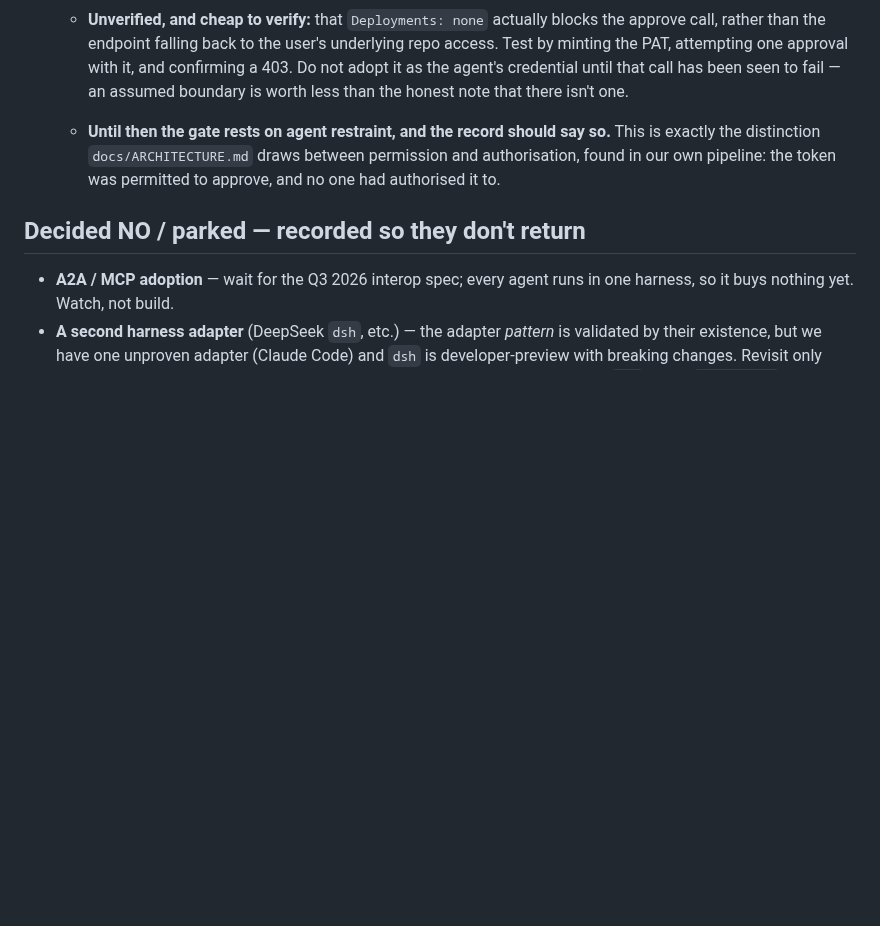
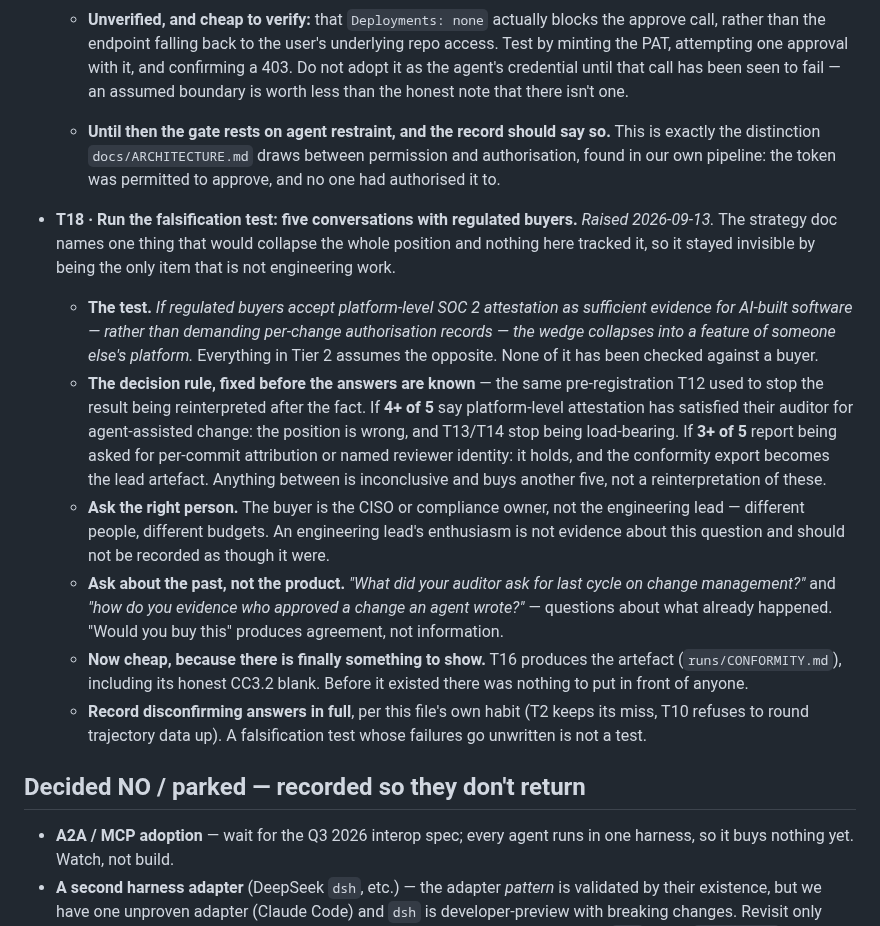
Before and after one commit to gpatwa/agentic-sdlc-playbook, a Markdown page: docs/BACKLOG.md, the part around the change. Rendered like a GitHub page; blank space fills up the shorter version.

Commit message:
Track the one test that could invalidate the whole position
The strategy doc names a falsification test — if regulated buyers accept
platform-level SOC 2 attestation as sufficient for AI-built software, the wedge
collapses into a feature of someone else's platform — and calls it cheap now and
expensive later. Nothing in this file tracked it, so it stayed invisible by
being the only item that is not engineering work. Everything in Tier 2 assumes
the answer; none of it has been checked against a buyer.

The decision rule is fixed before any answers are known, the same
pre-registration T12 used so an unfavourable result cannot be reinterpreted
after the fact. It also names who to ask: the CISO or compliance owner, not the
engineering lead, whose enthusiasm is not evidence about this question.

The questions are about what already happened — what the auditor asked for last
cycle — because "would you buy this" produces agreement rather than information.
And disconfirming answers get recorded in full, per this file's own habit: a
falsification test whose failures go unwritten is not a test.

Co-Authored-By: Claude Opus 5 <noreply@anthropic.com>

```diff
--- a/docs/BACKLOG.md
+++ b/docs/BACKLOG.md
@@ -481,6 +481,38 @@ from the run" pattern as effort / operator / executor / gateCatches.
     permission and authorisation, found in our own pipeline: the token was
     permitted to approve, and no one had authorised it to.
 
+- **T18 · Run the falsification test: five conversations with regulated
+  buyers.** *Raised 2026-09-13.* The strategy doc names one thing that would
+  collapse the whole position and nothing here tracked it, so it stayed
+  invisible by being the only item that is not engineering work.
+  - **The test.** *If regulated buyers accept platform-level SOC 2 attestation
+    as sufficient evidence for AI-built software — rather than demanding
+    per-change authorisation records — the wedge collapses into a feature of
+    someone else's platform.* Everything in Tier 2 assumes the opposite. None
+    of it has been checked against a buyer.
+  - **The decision rule, fixed before the answers are known** — the same
+    pre-registration T12 used to stop the result being reinterpreted after the
+    fact. If **4+ of 5** say platform-level attestation has satisfied their
+    auditor for agent-assisted change: the position is wrong, and T13/T14 stop
+    being load-bearing. If **3+ of 5** report being asked for per-commit
+    attribution or named reviewer identity: it holds, and the conformity export
+    becomes the lead artefact. Anything between is inconclusive and buys
+    another five, not a reinterpretation of these.
+  - **Ask the right person.** The buyer is the CISO or compliance owner, not
+    the engineering lead — different people, different budgets. An engineering
+    lead's enthusiasm is not evidence about this question and should not be
+    recorded as though it were.
+  - **Ask about the past, not the product.** *"What did your auditor ask for
+    last cycle on change management?"* and *"how do you evidence who approved a
+    change an agent wrote?"* — questions about what already happened. "Would
+    you buy this" produces agreement, not information.
+  - **Now cheap, because there is finally something to show.** T16 produces the
+    artefact (`runs/CONFORMITY.md`), including its honest CC3.2 blank. Before
+    it existed there was nothing to put in front of anyone.
+  - **Record disconfirming answers in full**, per this file's own habit (T2
+    keeps its miss, T10 refuses to round trajectory data up). A falsification
+    test whose failures go unwritten is not a test.
+
 ## Decided NO / parked — recorded so they don't return
 
 - **A2A / MCP adoption** — wait for the Q3 2026 interop spec; every agent runs
```
